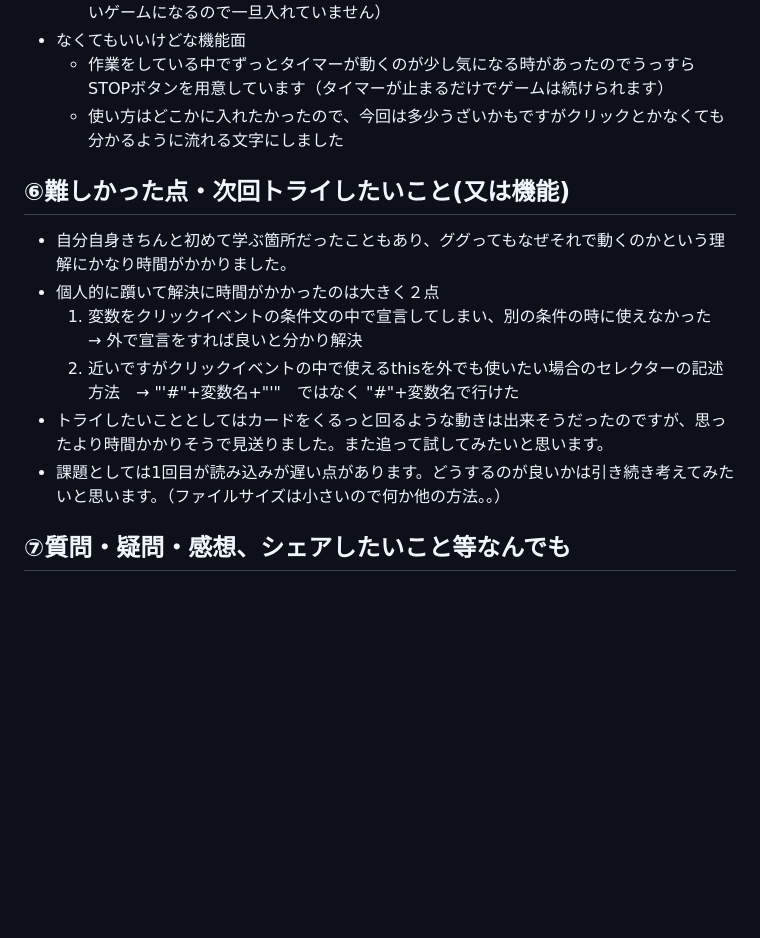
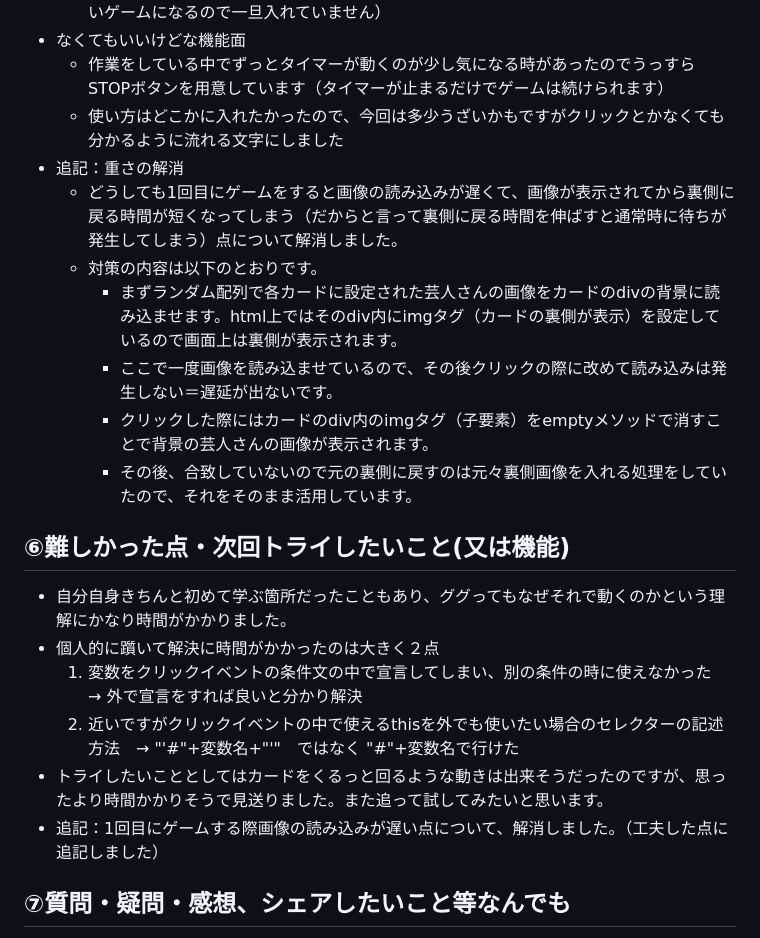
Before and after one commit to chisaxworks/gs_kadai02_janken_rich, a Markdown page: README.md, the part around the change. Drawn GitHub-style; blank space fills up the shorter version.

Commit message:
重さの解消について追記

```diff
--- a/README.md
+++ b/README.md
@@ -29,6 +29,13 @@
 - なくてもいいけどな機能面
     - 作業をしている中でずっとタイマーが動くのが少し気になる時があったのでうっすらSTOPボタンを用意しています（タイマーが止まるだけでゲームは続けられます）
     - 使い方はどこかに入れたかったので、今回は多少うざいかもですがクリックとかなくても分かるように流れる文字にしました
+- 追記：重さの解消
+    - どうしても1回目にゲームをすると画像の読み込みが遅くて、画像が表示されてから裏側に戻る時間が短くなってしまう（だからと言って裏側に戻る時間を伸ばすと通常時に待ちが発生してしまう）点について解消しました。
+    - 対策の内容は以下のとおりです。
+        - まずランダム配列で各カードに設定された芸人さんの画像をカードのdivの背景に読み込ませます。html上ではそのdiv内にimgタグ（カードの裏側が表示）を設定しているので画面上は裏側が表示されます。
+        - ここで一度画像を読み込ませているので、その後クリックの際に改めて読み込みは発生しない＝遅延が出ないです。
+        - クリックした際にはカードのdiv内のimgタグ（子要素）をemptyメソッドで消すことで背景の芸人さんの画像が表示されます。
+        - その後、合致していないので元の裏側に戻すのは元々裏側画像を入れる処理をしていたので、それをそのまま活用しています。
 
 ## ⑥難しかった点・次回トライしたいこと(又は機能)
 
@@ -37,7 +44,7 @@
   1. 変数をクリックイベントの条件文の中で宣言してしまい、別の条件の時に使えなかった　→ 外で宣言をすれば良いと分かり解決
   2. 近いですがクリックイベントの中で使えるthisを外でも使いたい場合のセレクターの記述方法　→ "'#"+変数名+"'"　ではなく "#"+変数名で行けた
 - トライしたいこととしてはカードをくるっと回るような動きは出来そうだったのですが、思ったより時間かかりそうで見送りました。また追って試してみたいと思います。
-- 課題としては1回目が読み込みが遅い点があります。どうするのが良いかは引き続き考えてみたいと思います。（ファイルサイズは小さいので何か他の方法。。）
+- 追記：1回目にゲームする際画像の読み込みが遅い点について、解消しました。（工夫した点に追記しました）
 
 ## ⑦質問・疑問・感想、シェアしたいこと等なんでも
 - 参考記事：今回はメインのものだけ記載します　下記をベースに細かいメソッドなどは都度ググりました
```
